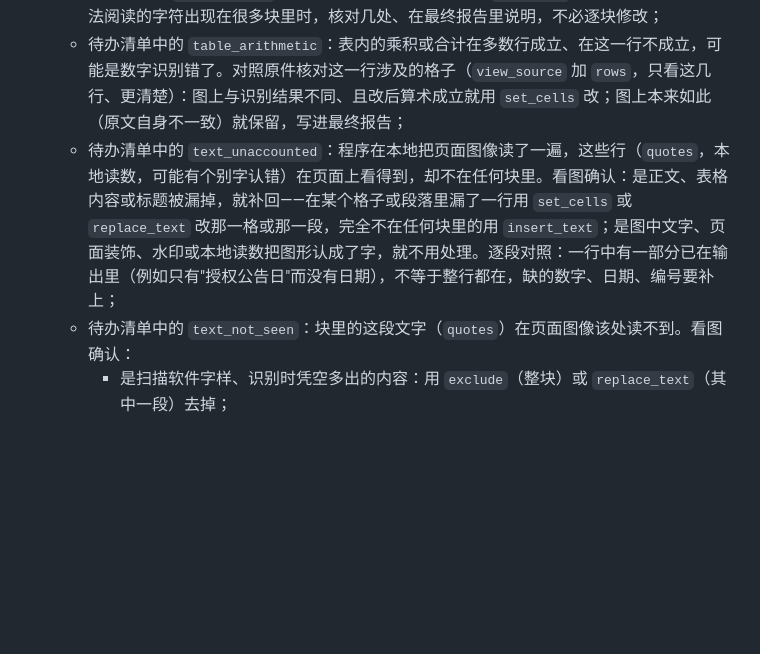
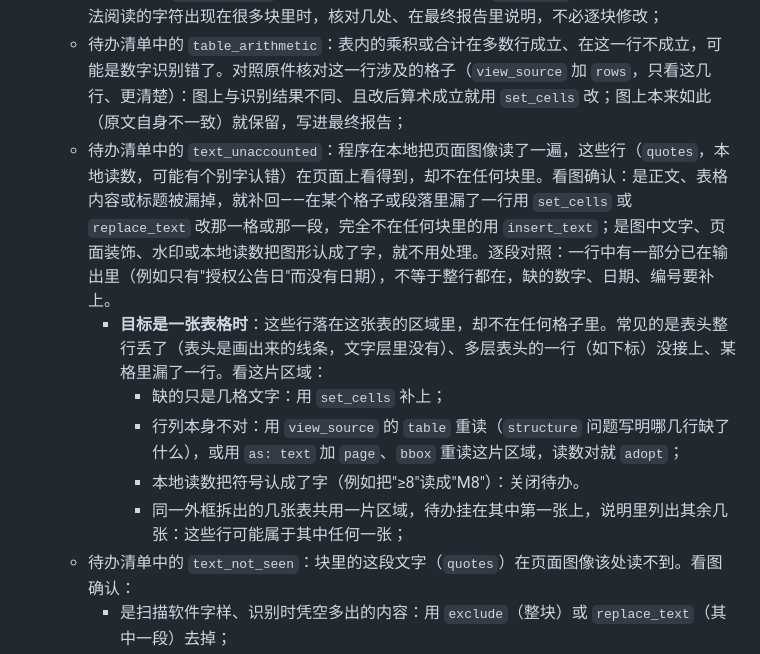
Before and after one commit to xuyungit/ParseX, a Markdown page: parserx/skills/transcription.md, the part around the change. Rendered like a GitHub page; blank space fills up the shorter version.

Commit message:
The transcription Skill says what to do when unaccounted text is on a table (table signal G3)
Co-Authored-By: Claude Opus 5.5 <noreply@anthropic.com>

```diff
--- a/parserx/skills/transcription.md
+++ b/parserx/skills/transcription.md
@@ -29,7 +29,12 @@
    - 初稿把块分错了（原件是一张表，初稿却是几段文字；标题和正文连成一块又没有换行可拆）：用 `view_source` 让识别引擎重读那一块区域（`page` 加 `bbox`、`as: text`），读数按块给出；读数的结构对，就用 `adopt`（`page` 加这次的证据）替换区域里的块。程序检查内容守恒：旧块的文字在读数里找得到、原生文字层的数字不变，否则拒绝。区域要框住要替换的块，也不要框进无关的块；区域里的图片不动。采用后发现不对，用 `unadopt` 撤回。两张独立的表被当成续表合在一起时，用 `unjoin` 拆开；
    - 待办清单中的 `text_suspicious`：块里有无法阅读的字符（字体没有对应的 Unicode，如 U+E011、U+FFFD）或全文别处没有的文字系统（可能是把符号认成了字）。对照原件，能确定写法就用 `replace_text` 改（同一块里重复出现的，加 `all: true` 一并替换）；同一个无法阅读的字符出现在很多块里时，核对几处、在最终报告里说明，不必逐块修改；
    - 待办清单中的 `table_arithmetic`：表内的乘积或合计在多数行成立、在这一行不成立，可能是数字识别错了。对照原件核对这一行涉及的格子（`view_source` 加 `rows`，只看这几行、更清楚）：图上与识别结果不同、且改后算术成立就用 `set_cells` 改；图上本来如此（原文自身不一致）就保留，写进最终报告；
-   - 待办清单中的 `text_unaccounted`：程序在本地把页面图像读了一遍，这些行（`quotes`，本地读数，可能有个别字认错）在页面上看得到，却不在任何块里。看图确认：是正文、表格内容或标题被漏掉，就补回——在某个格子或段落里漏了一行用 `set_cells` 或 `replace_text` 改那一格或那一段，完全不在任何块里的用 `insert_text`；是图中文字、页面装饰、水印或本地读数把图形认成了字，就不用处理。逐段对照：一行中有一部分已在输出里（例如只有"授权公告日"而没有日期），不等于整行都在，缺的数字、日期、编号要补上；
+   - 待办清单中的 `text_unaccounted`：程序在本地把页面图像读了一遍，这些行（`quotes`，本地读数，可能有个别字认错）在页面上看得到，却不在任何块里。看图确认：是正文、表格内容或标题被漏掉，就补回——在某个格子或段落里漏了一行用 `set_cells` 或 `replace_text` 改那一格或那一段，完全不在任何块里的用 `insert_text`；是图中文字、页面装饰、水印或本地读数把图形认成了字，就不用处理。逐段对照：一行中有一部分已在输出里（例如只有"授权公告日"而没有日期），不等于整行都在，缺的数字、日期、编号要补上。
+     - **目标是一张表格时**：这些行落在这张表的区域里，却不在任何格子里。常见的是表头整行丢了（表头是画出来的线条，文字层里没有）、多层表头的一行（如下标）没接上、某格里漏了一行。看这片区域：
+       - 缺的只是几格文字：用 `set_cells` 补上；
+       - 行列本身不对：用 `view_source` 的 `table` 重读（`structure` 问题写明哪几行缺了什么），或用 `as: text` 加 `page`、`bbox` 重读这片区域，读数对就 `adopt`；
+       - 本地读数把符号认成了字（例如把"≥8"读成"M8"）：关闭待办。
+       - 同一外框拆出的几张表共用一片区域，待办挂在其中第一张上，说明里列出其余几张：这些行可能属于其中任何一张；
    - 待办清单中的 `text_not_seen`：块里的这段文字（`quotes`）在页面图像该处读不到。看图确认：
      - 是扫描软件字样、识别时凭空多出的内容：用 `exclude`（整块）或 `replace_text`（其中一段）去掉；
      - 被页面上别的元素盖住（悬浮的输入框、弹窗、印章、贴在上面的图片），所以看不到：这是原文内容，**保留**，用 `dismiss` 关闭并加 `"occluded": true`，理由写明被什么盖住。摘要会列出这些文字；
```
